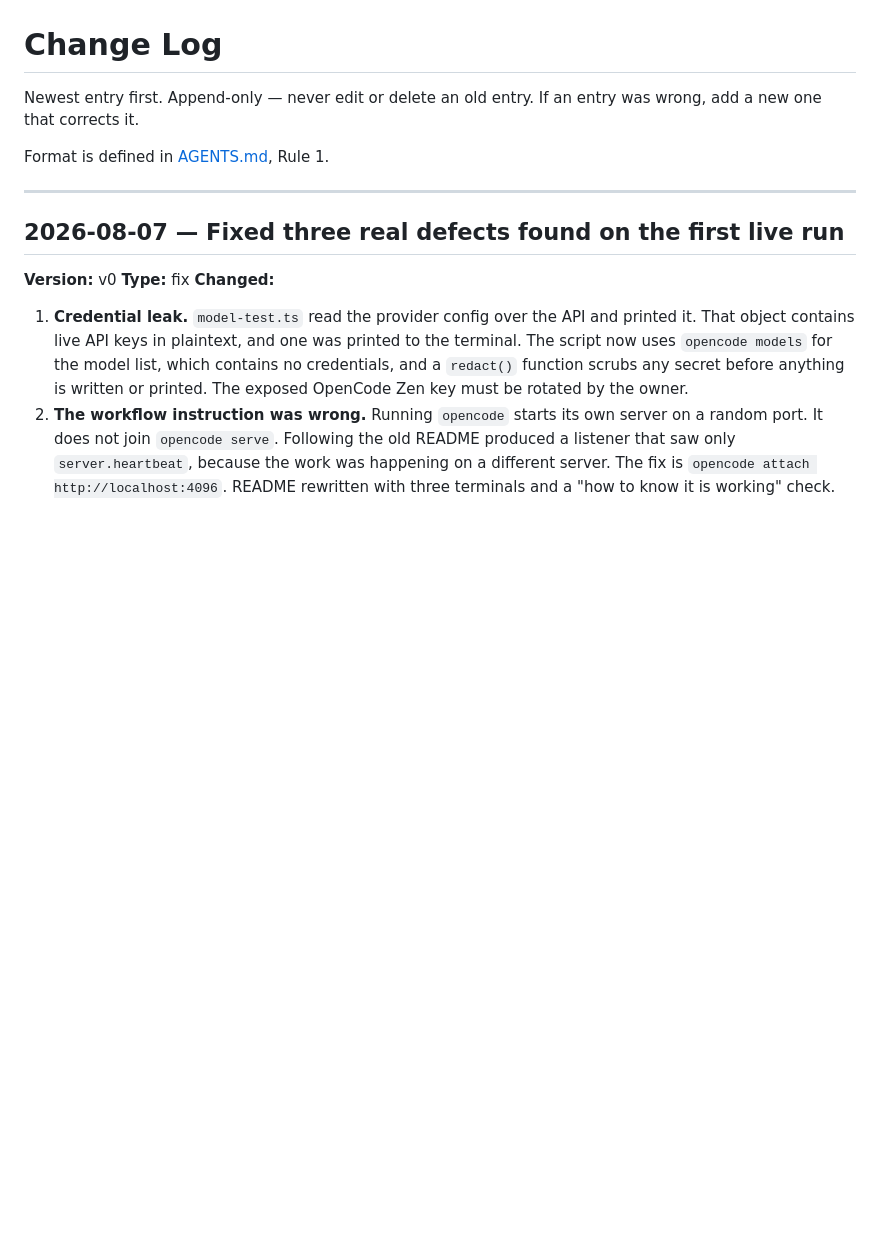
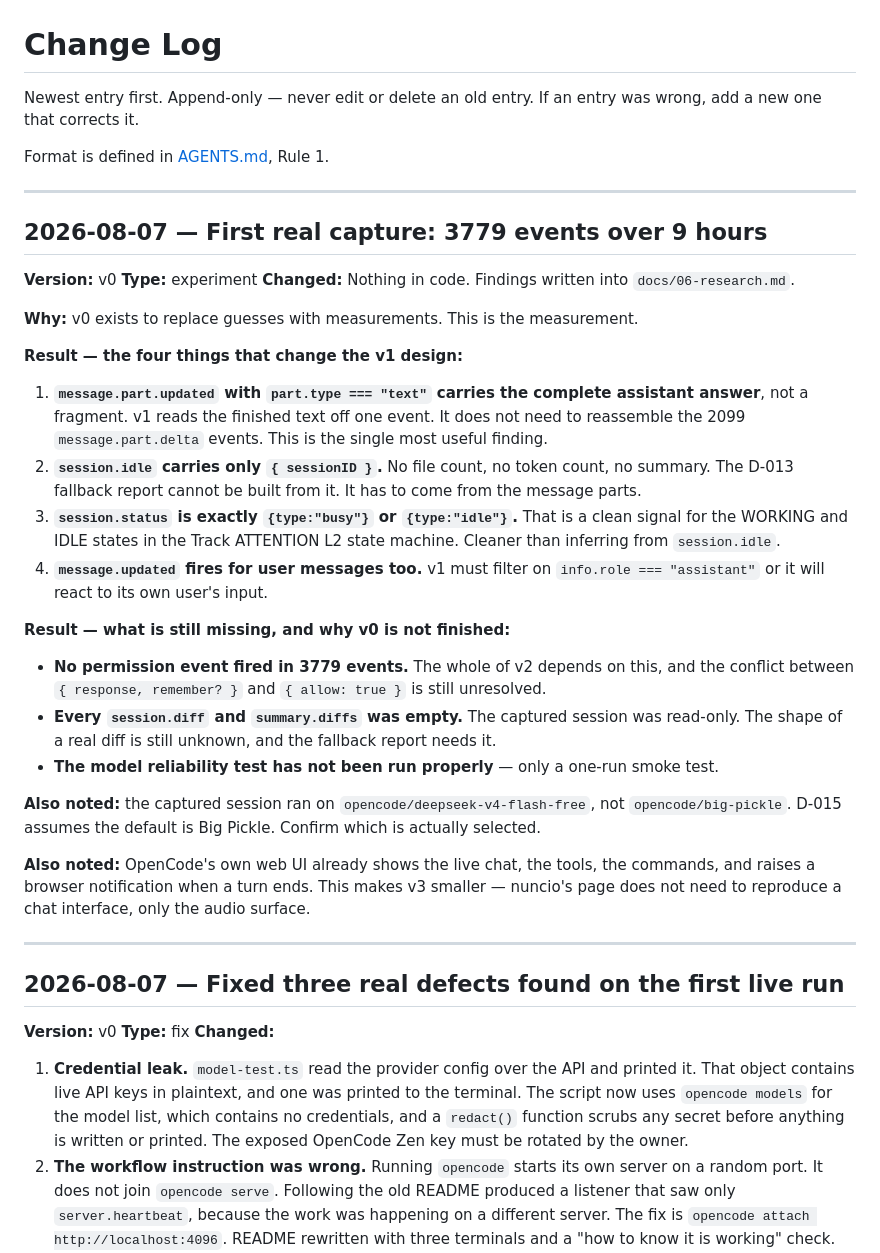
Before and after one commit to Jay0073/nuncio, a Markdown page: LOG.md, the part around the change. Drawn GitHub-style; blank space fills up the shorter version.

```diff
--- a/LOG.md
+++ b/LOG.md
@@ -4,6 +4,45 @@ Newest entry first. Append-only — never edit or delete an old entry. If an ent
 add a new one that corrects it.
 
 Format is defined in [AGENTS.md](AGENTS.md), Rule 1.
+
+---
+
+## 2026-08-07 — First real capture: 3779 events over 9 hours
+
+**Version:** v0
+**Type:** experiment
+**Changed:** Nothing in code. Findings written into `docs/06-research.md`.
+
+**Why:** v0 exists to replace guesses with measurements. This is the measurement.
+
+**Result — the four things that change the v1 design:**
+
+1. **`message.part.updated` with `part.type === "text"` carries the complete assistant answer**,
+   not a fragment. v1 reads the finished text off one event. It does not need to reassemble the
+   2099 `message.part.delta` events. This is the single most useful finding.
+2. **`session.idle` carries only `{ sessionID }`.** No file count, no token count, no summary.
+   The D-013 fallback report cannot be built from it. It has to come from the message parts.
+3. **`session.status` is exactly `{type:"busy"}` or `{type:"idle"}`.** That is a clean signal
+   for the WORKING and IDLE states in the Track ATTENTION L2 state machine. Cleaner than
+   inferring from `session.idle`.
+4. **`message.updated` fires for user messages too.** v1 must filter on
+   `info.role === "assistant"` or it will react to its own user's input.
+
+**Result — what is still missing, and why v0 is not finished:**
+
+- **No permission event fired in 3779 events.** The whole of v2 depends on this, and the
+  conflict between `{ response, remember? }` and `{ allow: true }` is still unresolved.
+- **Every `session.diff` and `summary.diffs` was empty.** The captured session was read-only.
+  The shape of a real diff is still unknown, and the fallback report needs it.
+- **The model reliability test has not been run properly** — only a one-run smoke test.
+
+**Also noted:** the captured session ran on `opencode/deepseek-v4-flash-free`, not
+`opencode/big-pickle`. D-015 assumes the default is Big Pickle. Confirm which is actually
+selected.
+
+**Also noted:** OpenCode's own web UI already shows the live chat, the tools, the commands, and
+raises a browser notification when a turn ends. This makes v3 smaller — nuncio's page does not
+need to reproduce a chat interface, only the audio surface.
 
 ---
 
```
Also changed, not shown: docs/06-research.md (+66 -0 lines).
